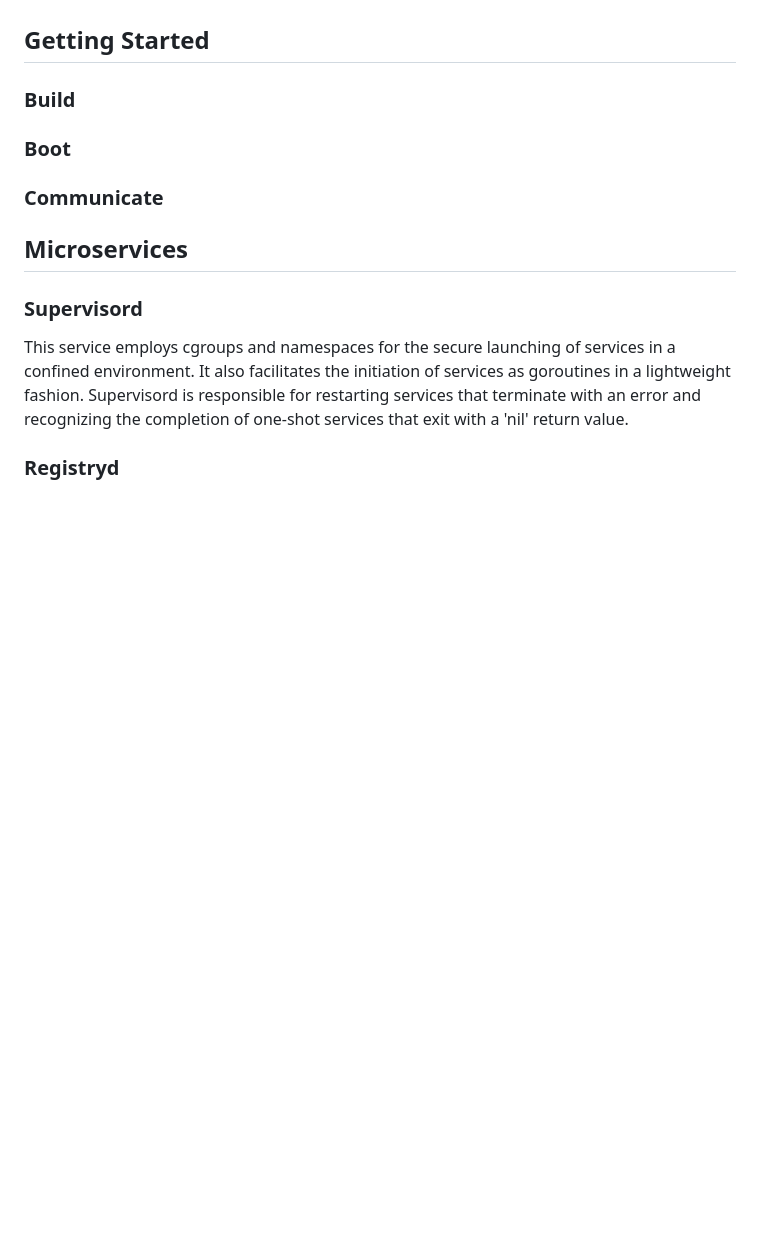
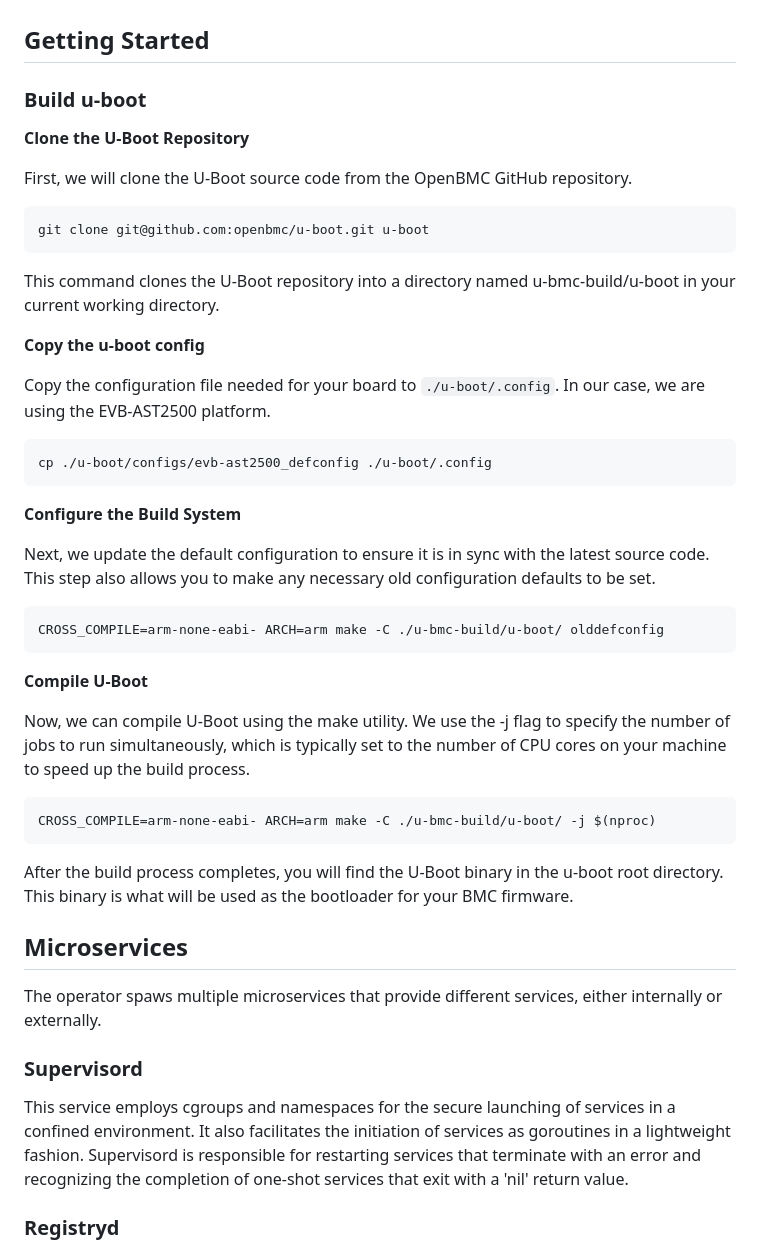
Before and after one commit to u-bmc/u-bmc, a Markdown page: docs/README.md, the part around the change. GitHub-like rendering; blank space fills up the shorter version.

Commit message:
feat(docs): add u-boot build instructions
Signed-off-by: Christian Walter <christian.walter@9elements.com>

````diff
--- a/docs/README.md
+++ b/docs/README.md
@@ -63,13 +63,45 @@ Following the `switch_root` process, the new root file system takes over with /s
 
 ## Getting Started
 
-### Build
+### Build u-boot
 
-### Boot
+**Clone the U-Boot Repository**
 
-### Communicate
+First, we will clone the U-Boot source code from the OpenBMC GitHub repository.
+
+```
+git clone git@github.com:openbmc/u-boot.git u-boot
+```
+This command clones the U-Boot repository into a directory named u-bmc-build/u-boot in your current working directory.
+
+**Copy the u-boot config**
+
+Copy the configuration file needed for your board to `./u-boot/.config`. In our case, we are using the EVB-AST2500 platform.
+
+```
+cp ./u-boot/configs/evb-ast2500_defconfig ./u-boot/.config
+```
+
+**Configure the Build System**
+
+Next, we update the default configuration to ensure it is in sync with the latest source code. This step also allows you to make any necessary old configuration defaults to be set.
+
+```
+CROSS_COMPILE=arm-none-eabi- ARCH=arm make -C ./u-bmc-build/u-boot/ olddefconfig
+```
+
+**Compile U-Boot**
+
+Now, we can compile U-Boot using the make utility. We use the -j flag to specify the number of jobs to run simultaneously, which is typically set to the number of CPU cores on your machine to speed up the build process.
+
+```
+CROSS_COMPILE=arm-none-eabi- ARCH=arm make -C ./u-bmc-build/u-boot/ -j $(nproc)
+```
+After the build process completes, you will find the U-Boot binary in the u-boot root directory. This binary is what will be used as the bootloader for your BMC firmware.
 
 ## Microservices
+
+The operator spaws multiple microservices that provide different services, either internally or externally.
 
 ### Supervisord
 
````
